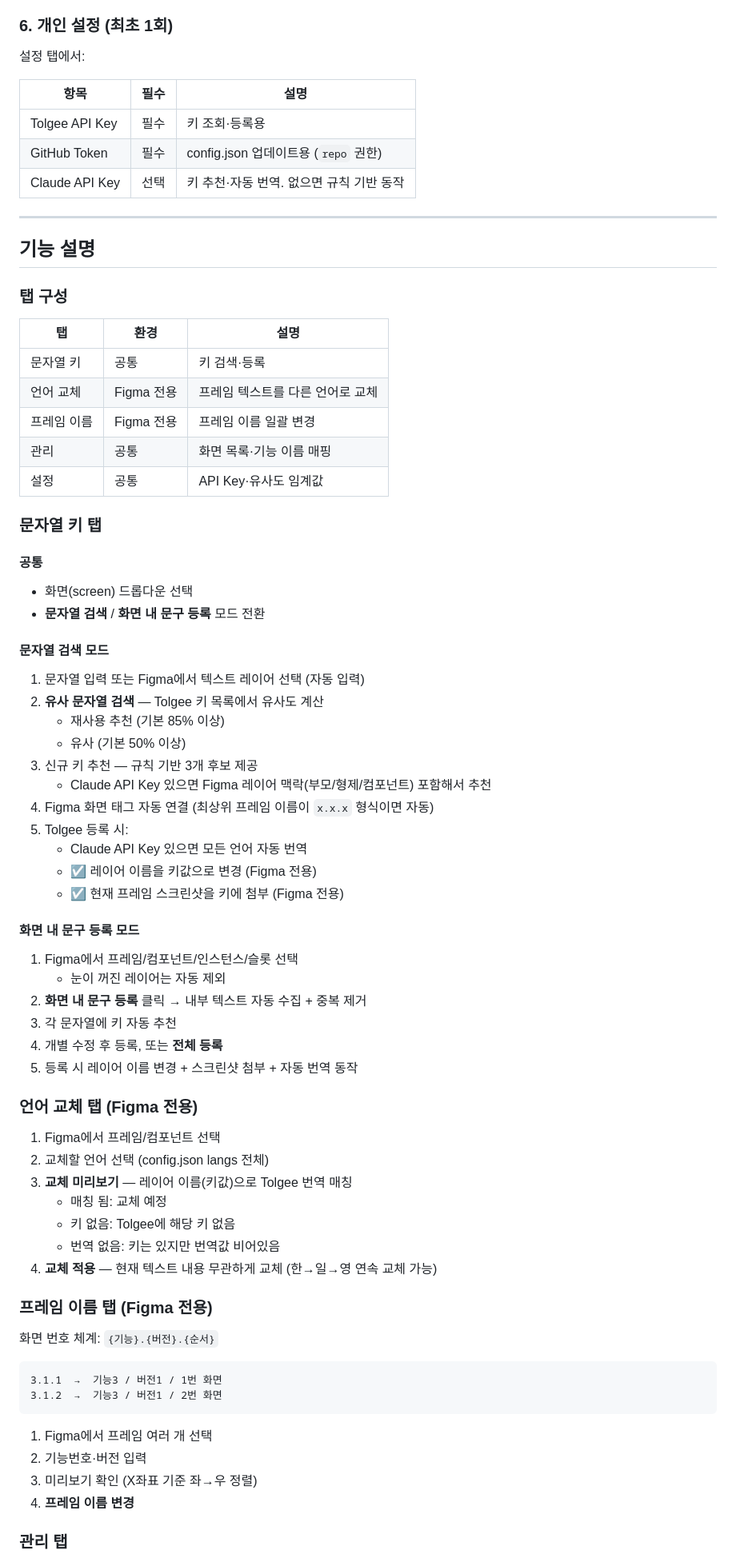
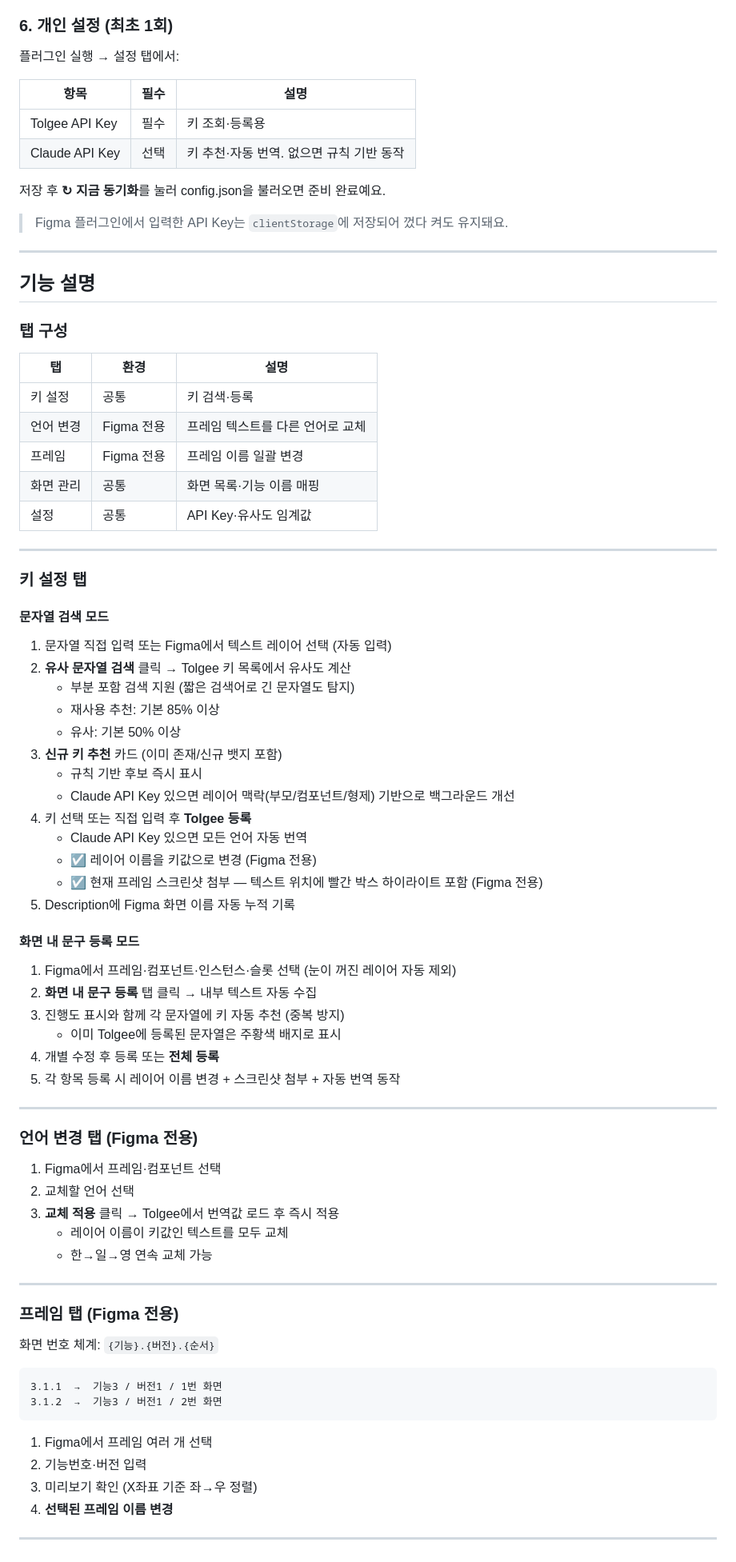
Before and after one commit to keevakeem/stringtokey, a Markdown page: README.md, the part around one of its changes. Shown at 80% size. Drawn GitHub-style.

```diff
--- a/README.md
+++ b/README.md
@@ -281,13 +279,16 @@ Figma 데스크탑 앱 → Plugins → Development → **Import plugin from mani
 
 ### 6. 개인 설정 (최초 1회)
 
-설정 탭에서:
+플러그인 실행 → 설정 탭에서:
 
 | 항목 | 필수 | 설명 |
 |---|---|---|
 | Tolgee API Key | 필수 | 키 조회·등록용 |
-| GitHub Token | 필수 | config.json 업데이트용 (`repo` 권한) |
 | Claude API Key | 선택 | 키 추천·자동 번역. 없으면 규칙 기반 동작 |
+
+저장 후 **↻ 지금 동기화**를 눌러 config.json을 불러오면 준비 완료예요.
+
+> Figma 플러그인에서 입력한 API Key는 `clientStorage`에 저장되어 껐다 켜도 유지돼요.
 
 ---
 
@@ -297,50 +298,54 @@ Figma 데스크탑 앱 → Plugins → Development → **Import plugin from mani
 
 | 탭 | 환경 | 설명 |
 |---|---|---|
-| 문자열 키 | 공통 | 키 검색·등록 |
-| 언어 교체 | Figma 전용 | 프레임 텍스트를 다른 언어로 교체 |
-| 프레임 이름 | Figma 전용 | 프레임 이름 일괄 변경 |
-| 관리 | 공통 | 화면 목록·기능 이름 매핑 |
+| 키 설정 | 공통 | 키 검색·등록 |
+| 언어 변경 | Figma 전용 | 프레임 텍스트를 다른 언어로 교체 |
+| 프레임 | Figma 전용 | 프레임 이름 일괄 변경 |
+| 화면 관리 | 공통 | 화면 목록·기능 이름 매핑 |
 | 설정 | 공통 | API Key·유사도 임계값 |
 
-### 문자열 키 탭
+---
 
-#### 공통
-- 화면(screen) 드롭다운 선택
-- **문자열 검색** / **화면 내 문구 등록** 모드 전환
+### 키 설정 탭
 
 #### 문자열 검색 모드
-1. 문자열 입력 또는 Figma에서 텍스트 레이어 선택 (자동 입력)
-2. **유사 문자열 검색** — Tolgee 키 목록에서 유사도 계산
-   - 재사용 추천 (기본 85% 이상)
-   - 유사 (기본 50% 이상)
-3. 신규 키 추천 — 규칙 기반 3개 후보 제공
-   - Claude API Key 있으면 Figma 레이어 맥락(부모/형제/컴포넌트) 포함해서 추천
-4. Figma 화면 태그 자동 연결 (최상위 프레임 이름이 `x.x.x` 형식이면 자동)
-5. Tolgee 등록 시:
+
+1. 문자열 직접 입력 또는 Figma에서 텍스트 레이어 선택 (자동 입력)
+2. **유사 문자열 검색** 클릭 → Tolgee 키 목록에서 유사도 계산
+   - 부분 포함 검색 지원 (짧은 검색어로 긴 문자열도 탐지)
+   - 재사용 추천: 기본 85% 이상
+   - 유사: 기본 50% 이상
+3. **신규 키 추천** 카드 (이미 존재/신규 뱃지 포함)
+   - 규칙 기반 후보 즉시 표시
+   - Claude API Key 있으면 레이어 맥락(부모/컴포넌트/형제) 기반으로 백그라운드 개선
+4. 키 선택 또는 직접 입력 후 **Tolgee 등록**
    - Claude API Key 있으면 모든 언어 자동 번역
    - ☑ 레이어 이름을 키값으로 변경 (Figma 전용)
-   - ☑ 현재 프레임 스크린샷을 키에 첨부 (Figma 전용)
+   - ☑ 현재 프레임 스크린샷 첨부 — 텍스트 위치에 빨간 박스 하이라이트 포함 (Figma 전용)
+5. Description에 Figma 화면 이름 자동 누적 기록
 
 #### 화면 내 문구 등록 모드
-1. Figma에서 프레임/컴포넌트/인스턴스/슬롯 선택
-   - 눈이 꺼진 레이어는 자동 제외
-2. **화면 내 문구 등록** 클릭 → 내부 텍스트 자동 수집 + 중복 제거
-3. 각 문자열에 키 자동 추천
-4. 개별 수정 후 등록, 또는 **전체 등록**
-5. 등록 시 레이어 이름 변경 + 스크린샷 첨부 + 자동 번역 동작
 
-### 언어 교체 탭 (Figma 전용)
+1. Figma에서 프레임·컴포넌트·인스턴스·슬롯 선택 (눈이 꺼진 레이어 자동 제외)
+2. **화면 내 문구 등록** 탭 클릭 → 내부 텍스트 자동 수집
+3. 진행도 표시와 함께 각 문자열에 키 자동 추천 (중복 방지)
+   - 이미 Tolgee에 등록된 문자열은 주황색 배지로 표시
+4. 개별 수정 후 등록 또는 **전체 등록**
+5. 각 항목 등록 시 레이어 이름 변경 + 스크린샷 첨부 + 자동 번역 동작
 
-1. Figma에서 프레임/컴포넌트 선택
-2. 교체할 언어 선택 (config.json langs 전체)
-3. **교체 미리보기** — 레이어 이름(키값)으로 Tolgee 번역 매칭
-   - 매칭 됨: 교체 예정
-   - 키 없음: Tolgee에 해당 키 없음
-   - 번역 없음: 키는 있지만 번역값 비어있음
-4. **교체 적용** — 현재 텍스트 내용 무관하게 교체 (한→일→영 연속 교체 가능)
+---
 
-### 프레임 이름 탭 (Figma 전용)
+### 언어 변경 탭 (Figma 전용)
+
+1. Figma에서 프레임·컴포넌트 선택
+2. 교체할 언어 선택
+3. **교체 적용** 클릭 → Tolgee에서 번역값 로드 후 즉시 적용
+   - 레이어 이름이 키값인 텍스트를 모두 교체
+   - 한→일→영 연속 교체 가능
+
+---
+
+### 프레임 탭 (Figma 전용)
 
 화면 번호 체계: `{기능}.{버전}.{순서}`
 
@@ -352,7 +357,7 @@ Figma 데스크탑 앱 → Plugins → Development → **Import plugin from mani
 1. Figma에서 프레임 여러 개 선택
 2. 기능번호·버전 입력
 3. 미리보기 확인 (X좌표 기준 좌→우 정렬)
-4. **프레임 이름 변경**
+4. **선택된 프레임 이름 변경**
 
-### 관리 탭
+---
 
```
Also changed, not shown: other parts of README.md (+30 -29 lines).
